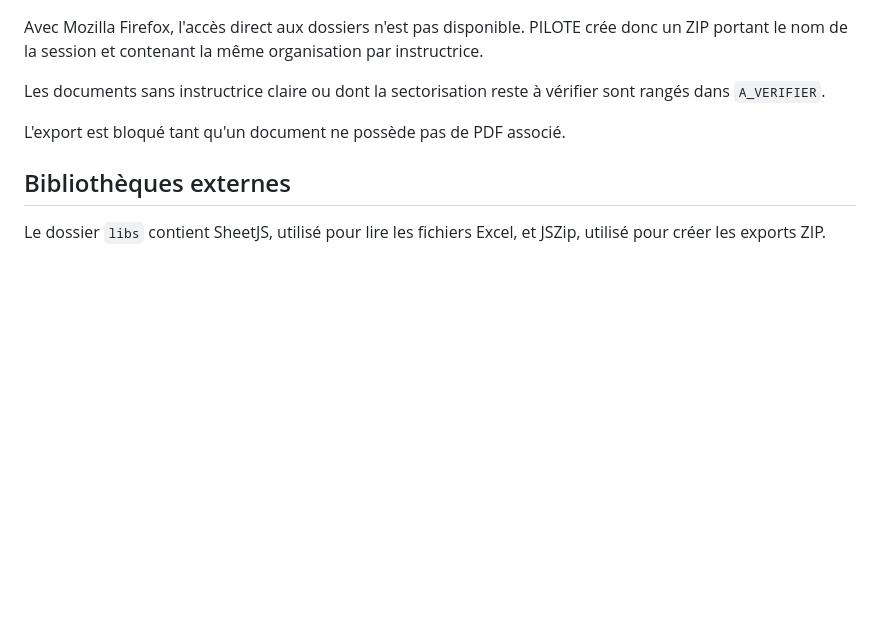
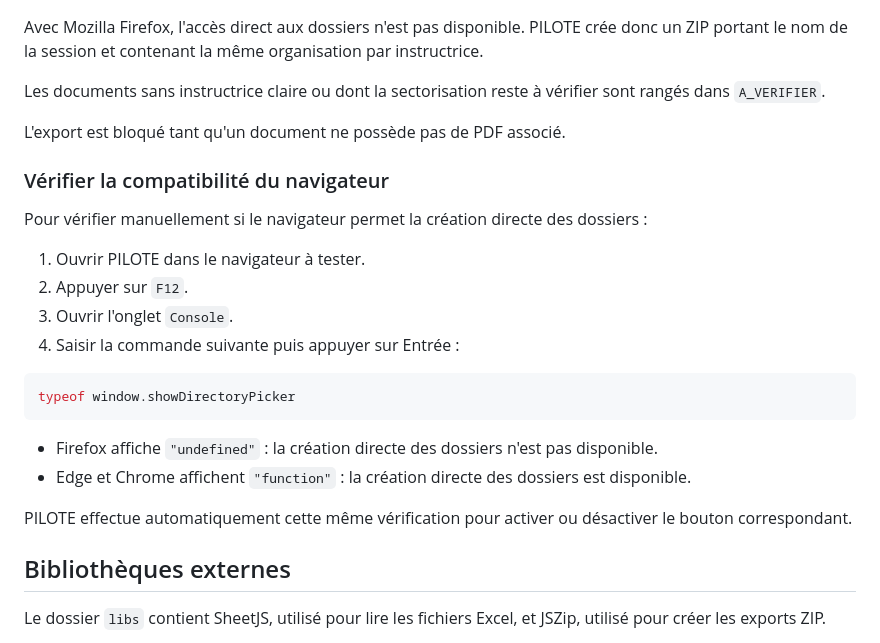
Before and after one commit to Ryannds-dev/Pilote, a Markdown page: README.md, the part around the change. Drawn GitHub-style; blank space fills up the shorter version.

Commit message:
Docs: Add browser export compatibility check

````diff
--- a/README.md
+++ b/README.md
@@ -100,6 +100,24 @@ Les documents sans instructrice claire ou dont la sectorisation reste à vérifi
 
 L'export est bloqué tant qu'un document ne possède pas de PDF associé.
 
+### Vérifier la compatibilité du navigateur
+
+Pour vérifier manuellement si le navigateur permet la création directe des dossiers :
+
+1. Ouvrir PILOTE dans le navigateur à tester.
+2. Appuyer sur `F12`.
+3. Ouvrir l'onglet `Console`.
+4. Saisir la commande suivante puis appuyer sur Entrée :
+
+```javascript
+typeof window.showDirectoryPicker
+```
+
+- Firefox affiche `"undefined"` : la création directe des dossiers n'est pas disponible.
+- Edge et Chrome affichent `"function"` : la création directe des dossiers est disponible.
+
+PILOTE effectue automatiquement cette même vérification pour activer ou désactiver le bouton correspondant.
+
 ## Bibliothèques externes
 
 Le dossier `libs` contient SheetJS, utilisé pour lire les fichiers Excel, et JSZip, utilisé pour créer les exports ZIP.
````
Also changed, not shown: COMMIT_HISTORY.md (+5 -0 lines).
